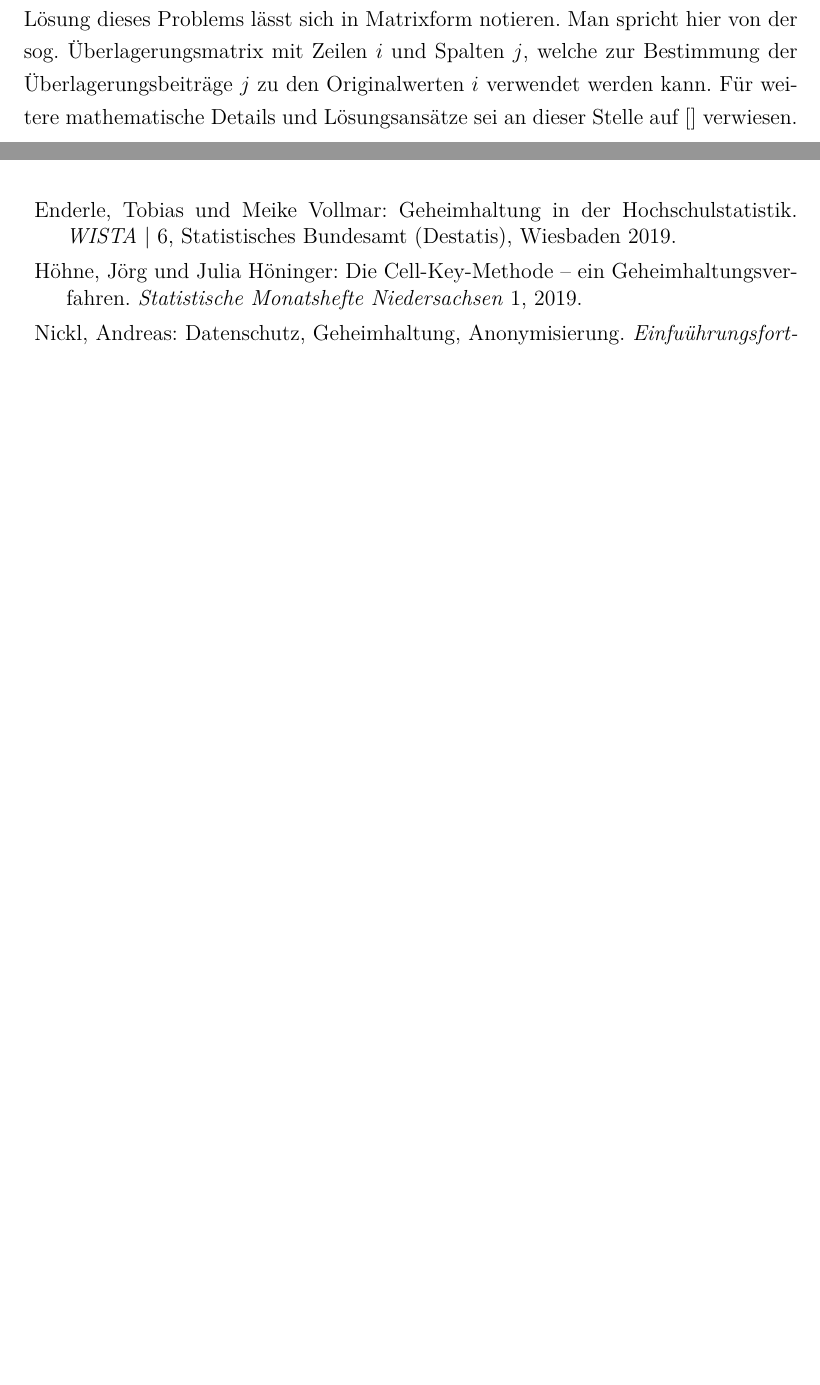
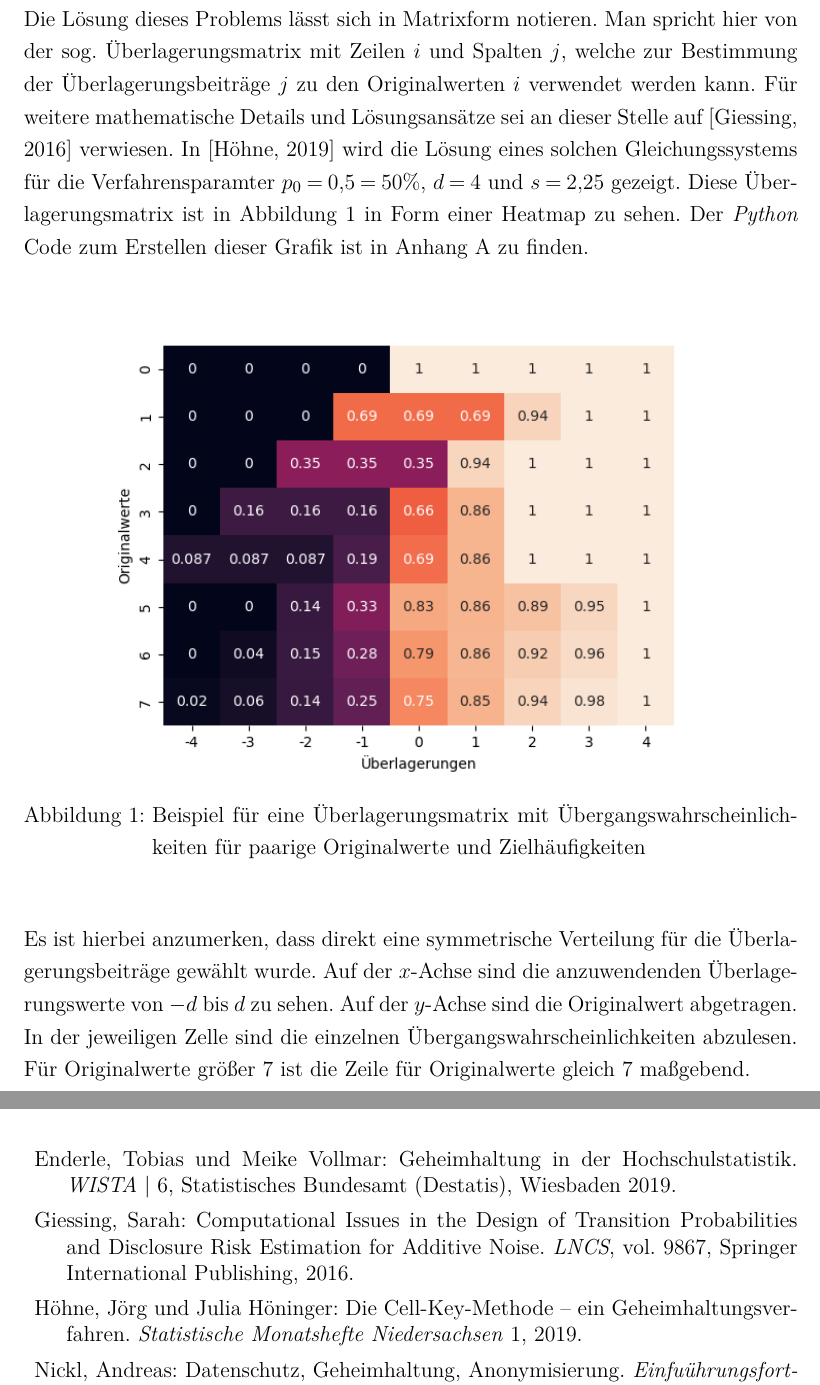
Before and after one commit to JoshuaSimon/Cell-Key-Method, a LaTeX document (paper/00_vorlage_statistik_hausarbeiten.tex, which reads paper/03_literatur_stat_ha.tex): two parts of pages 8 and 12 of 14 before the commit and two parts of pages 8 and 13 of 15 after it, joined at a grey line, cut so that both start at the same text, the shorter picture padded with empty space. Compiled offline with pdfLaTeX.

Commit message:
Added transition matrix content

```diff
--- a/paper/00_vorlage_statistik_hausarbeiten.tex
+++ b/paper/00_vorlage_statistik_hausarbeiten.tex
@@ -113,7 +113,18 @@ Gestand des Interesses sind demnach Zufallsfunktionen $z$, die eine bedingte Wah
     & \sum_{i = -d}^{d} p_i = 1
 \end{align}
 
-schreiben [\cite{Höhne}]. Dabei wird in der letzten Zeile $(3)$ noch gefordert, dass die Summe der Übergangswahrscheinlichkeiten für einen Originalwert gleich $1$ ist. Die Lösung dieses Problems lässt sich in Matrixform notieren. Man spricht hier von der sog. Überlagerungsmatrix mit Zeilen $i$ und Spalten $j$, welche zur Bestimmung der Überlagerungsbeiträge $j$ zu den Originalwerten $i$ verwendet werden kann. Für weitere mathematische Details und Lösungsansätze sei an dieser Stelle auf [] verwiesen.
+schreiben [\cite{Höhne}]. Dabei wird in der letzten Zeile $(3)$ noch gefordert, dass die Summe der Übergangswahrscheinlichkeiten für einen Originalwert gleich $1$ ist. Die Lösung dieses Problems lässt sich in Matrixform notieren. Man spricht hier von der sog. Überlagerungsmatrix mit Zeilen $i$ und Spalten $j$, welche zur Bestimmung der Überlagerungsbeiträge $j$ zu den Originalwerten $i$ verwendet werden kann. Für weitere mathematische Details und Lösungsansätze sei an dieser Stelle auf [\cite{Giessing}] verwiesen. In [\cite{Höhne}] wird die Lösung eines solchen Gleichungssystems für die Verfahrensparamter $p_0 = 0,5 = 50\%$, $d = 4$ und $s = 2,25$ gezeigt. Diese Überlagerungsmatrix ist in Abbildung \ref{matrix_plot} in Form einer Heatmap zu sehen. Der \textit{Python} Code zum Erstellen dieser Grafik ist in Anhang A zu finden.
+
+\begin{figure}[H]
+    \begin{center}
+        \includegraphics[width=0.85\textwidth]{img/matrix.png}
+        \caption{Beispiel für eine Überlagerungsmatrix mit Übergangswahrscheinlichkeiten für paarige Originalwerte und Zielhäufigkeiten}
+        \label{matrix_plot}
+    \end{center}
+\end{figure}
+
+Es ist hierbei anzumerken, dass direkt eine symmetrische Verteilung für die Überlagerungsbeiträge gewählt wurde. Auf der $x$-Achse sind die anzuwendenden Überlagerungswerte von $-d$ bis $d$ zu sehen. Auf der $y$-Achse sind die Originalwert abgetragen. In der jeweiligen Zelle sind die einzelnen Übergangswahrscheinlichkeiten abzulesen. Für Originalwerte  grö\ss er $7$ ist die Zeile für Originalwerte gleich $7$ ma\ss gebend.
+
 
 \subsection{Methodik und Verfahrensdurchführung}%
 
--- a/paper/03_literatur_stat_ha.tex
+++ b/paper/03_literatur_stat_ha.tex
@@ -9,6 +9,10 @@
 
 \bibitem[Enderle, 2019]{Enderle}
 Enderle, Tobias und Meike Vollmar: Geheimhaltung in der Hochschulstatistik. \emph{WISTA} | 6, Statistisches Bundesamt (Destatis), Wiesbaden 2019.
+
+\bibitem[Giessing, 2016]{Giessing}
+Giessing, Sarah: Computational Issues in the Design of Transition Probabilities and Disclosure Risk Estimation for Additive Noise.
+\emph{LNCS}, vol. 9867, Springer International Publishing, 2016.
 
 \bibitem[Höhne, 2019]{Höhne}
 Höhne, Jörg und Julia Höninger: Die Cell-Key-Methode – ein Geheimhaltungsverfahren. \emph{Statistische Monatshefte Niedersachsen} 1, 2019.
```
Also changed, not shown: paper/00_vorlage_statistik_hausarbeiten.pdf, paper/img/matrix.png (added), 1 other file.
